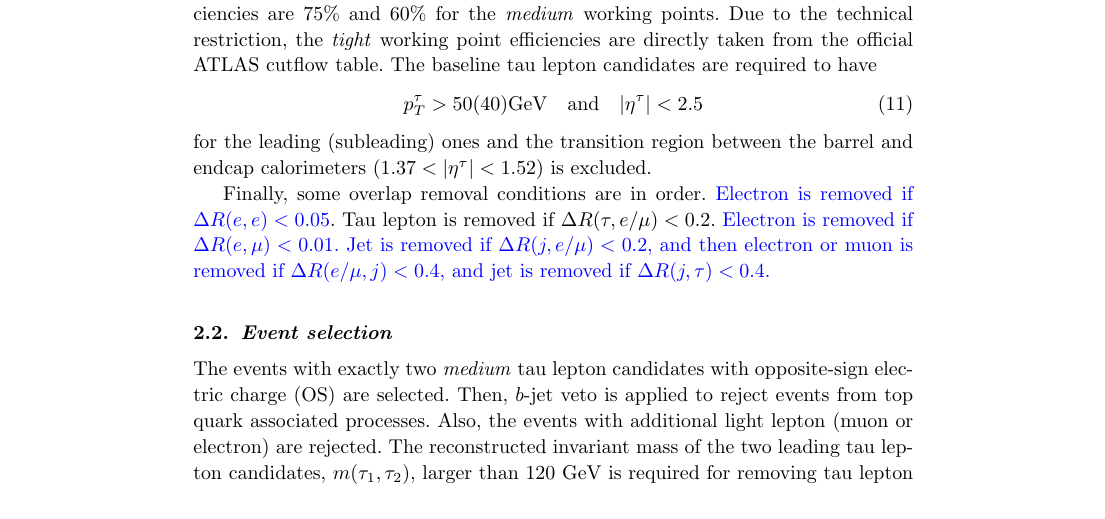
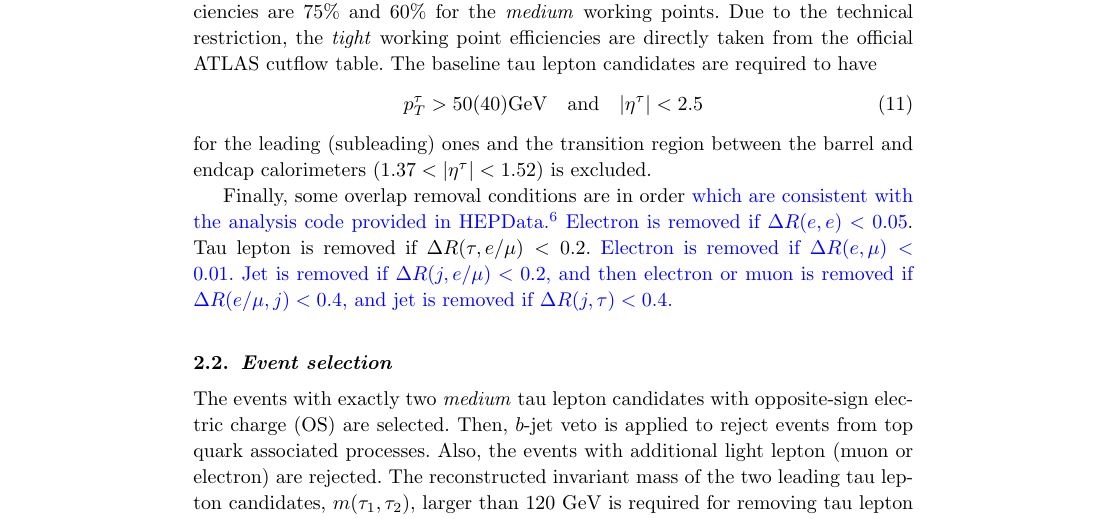
Before and after one commit to jhyeon/ma5stau, a LaTeX document (validation_note/validation_note_ATLAS_SUSY_2018_04.tex): part of page 3 of 8, cut so that both start at the same text. Compiled offline with pdfLaTeX.

Commit message:
hepdata is cited in this version

```diff
--- a/validation_note/validation_note_ATLAS_SUSY_2018_04.tex
+++ b/validation_note/validation_note_ATLAS_SUSY_2018_04.tex
@@ -131,7 +131,7 @@ p^{\tau}_T > 50(40) \textrm{GeV}\quad \textrm{and}\quad |\eta^{\tau}| < 2.5
 \end{equation}
 for the leading (subleading) ones and the transition region between the barrel and endcap calorimeters ($ 1.37 < |\eta^{\tau}| < 1.52 $) is excluded.
 
-Finally, some overlap removal conditions are in order. {\color{blue}Electron is removed if $\Delta R(e,e) < 0.05$}. Tau lepton is removed if $\Delta R(\tau,e/\mu) < 0.2$. {\color{blue}Electron is removed if $\Delta R(e,\mu) < 0.01$. Jet is removed if $\Delta R(j,e/\mu) < 0.2$, and then electron or muon is removed if $\Delta R(e/\mu,j) < 0.4$, and jet is removed if $\Delta R(j,\tau) < 0.4$.}
+Finally, some overlap removal conditions are in order {\color{blue}which are consistent with the analysis code provided in HEPData\cite{hepdata}. Electron is removed if $\Delta R(e,e) < 0.05$}. Tau lepton is removed if $\Delta R(\tau,e/\mu) < 0.2$. {\color{blue}Electron is removed if $\Delta R(e,\mu) < 0.01$. Jet is removed if $\Delta R(j,e/\mu) < 0.2$, and then electron or muon is removed if $\Delta R(e/\mu,j) < 0.4$, and jet is removed if $\Delta R(j,\tau) < 0.4$.}
 
 
 \subsection{Event selection}
```
